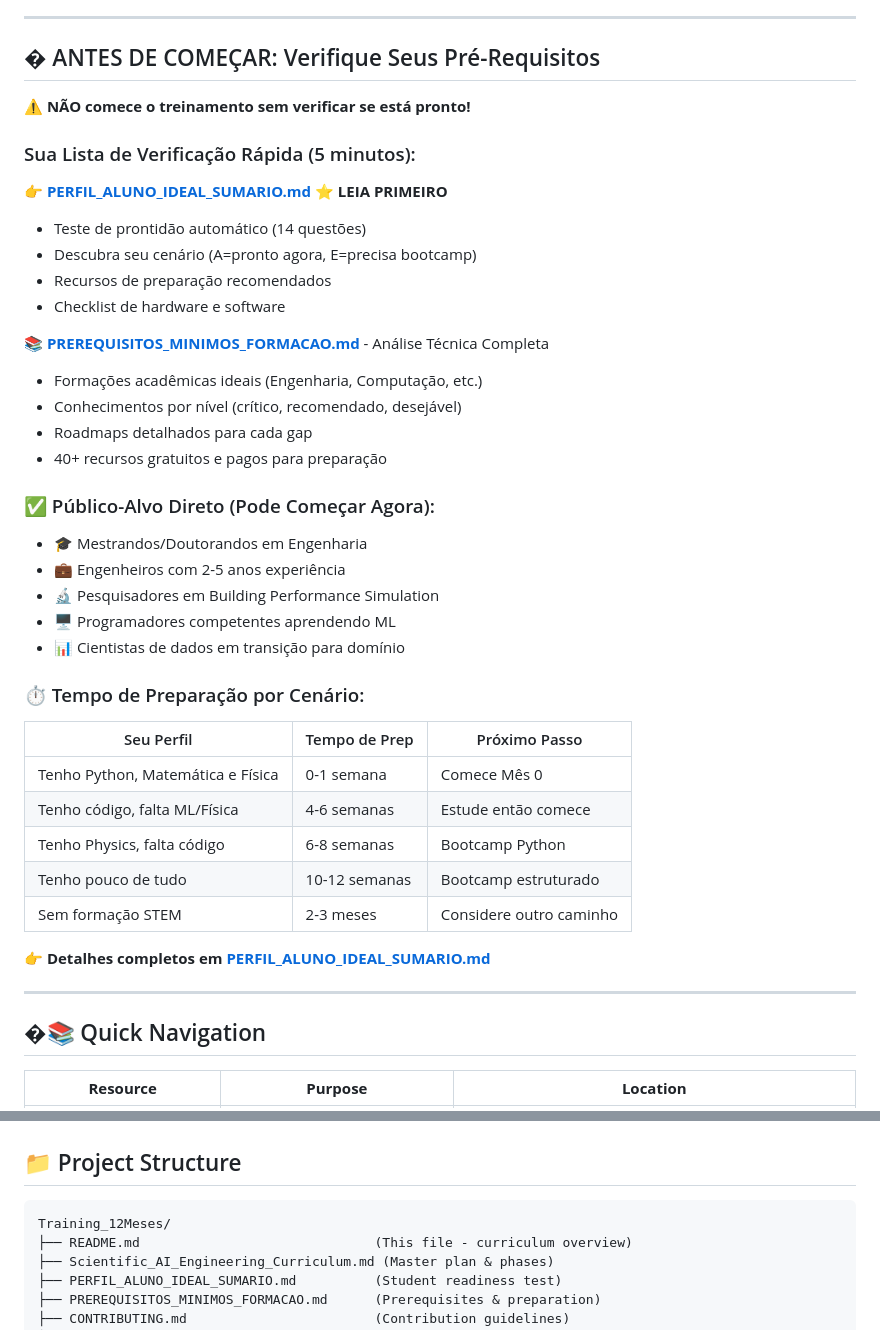
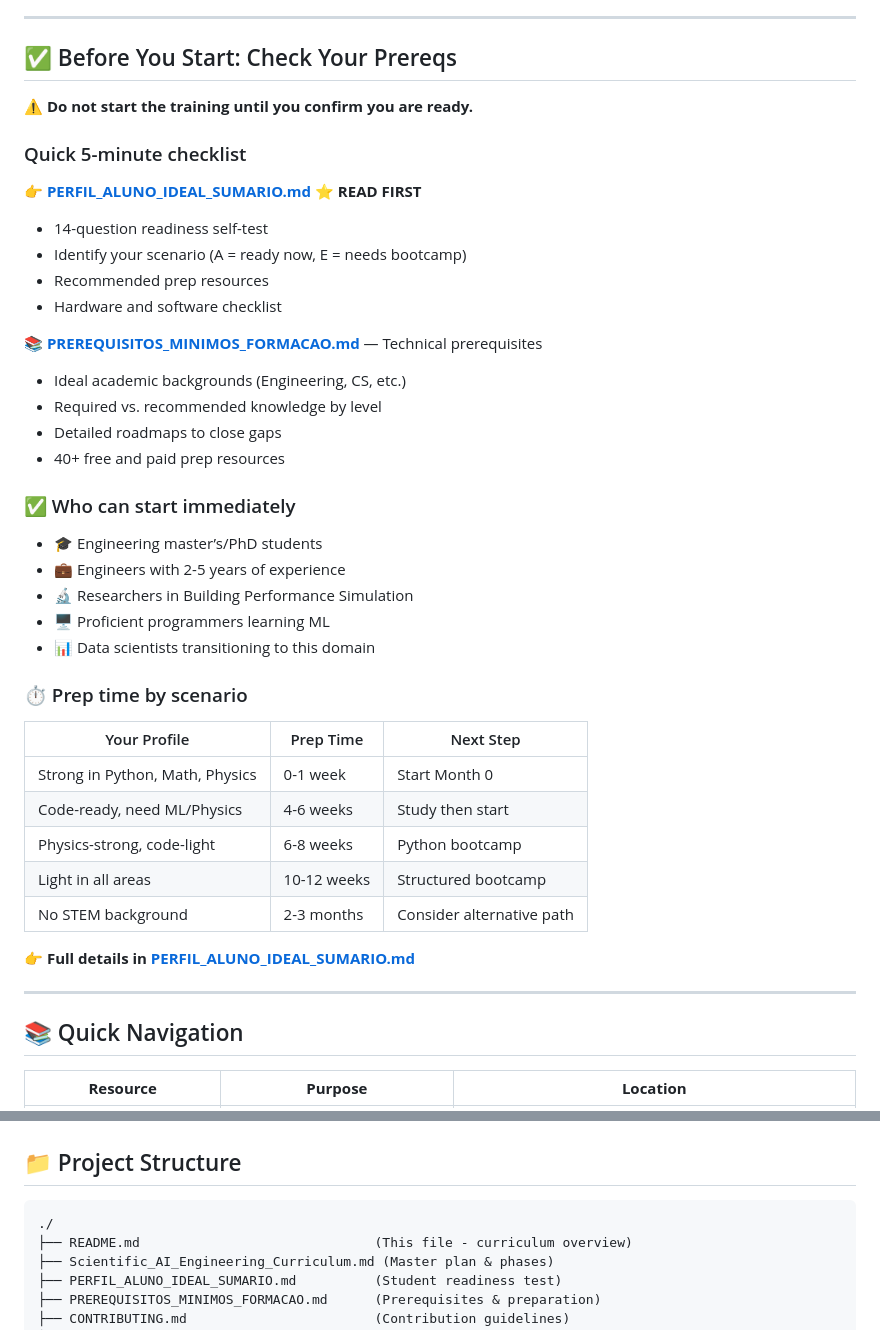
Before and after one commit to joao-petreche/ai-engineering-curriculum, a Markdown page: README.md, 2 parts joined by grey strips. Rendered like a GitHub page.

Commit message:
Translate prereqs section to English

````diff
--- a/README.md
+++ b/README.md
@@ -30,46 +30,46 @@ This is a **production-ready, open-source curriculum** developed for advanced tr
 
 ---
 
-## � ANTES DE COMEÇAR: Verifique Seus Pré-Requisitos
+## ✅ Before You Start: Check Your Prereqs
 
-**⚠️ NÃO comece o treinamento sem verificar se está pronto!**
+**⚠️ Do not start the training until you confirm you are ready.**
 
-### Sua Lista de Verificação Rápida (5 minutos):
+### Quick 5-minute checklist
 
-👉 **[PERFIL_ALUNO_IDEAL_SUMARIO.md](PERFIL_ALUNO_IDEAL_SUMARIO.md)** ⭐ **LEIA PRIMEIRO**
-- Teste de prontidão automático (14 questões)
-- Descubra seu cenário (A=pronto agora, E=precisa bootcamp)
-- Recursos de preparação recomendados
-- Checklist de hardware e software
+👉 **[PERFIL_ALUNO_IDEAL_SUMARIO.md](PERFIL_ALUNO_IDEAL_SUMARIO.md)** ⭐ **READ FIRST**
+- 14-question readiness self-test
+- Identify your scenario (A = ready now, E = needs bootcamp)
+- Recommended prep resources
+- Hardware and software checklist
 
-📚 **[PREREQUISITOS_MINIMOS_FORMACAO.md](PREREQUISITOS_MINIMOS_FORMACAO.md)** - Análise Técnica Completa
-- Formações acadêmicas ideais (Engenharia, Computação, etc.)
-- Conhecimentos por nível (crítico, recomendado, desejável)
-- Roadmaps detalhados para cada gap
-- 40+ recursos gratuitos e pagos para preparação
+📚 **[PREREQUISITOS_MINIMOS_FORMACAO.md](PREREQUISITOS_MINIMOS_FORMACAO.md)** — Technical prerequisites
+- Ideal academic backgrounds (Engineering, CS, etc.)
+- Required vs. recommended knowledge by level
+- Detailed roadmaps to close gaps
+- 40+ free and paid prep resources
 
-### ✅ Público-Alvo Direto (Pode Começar Agora):
-- 🎓 Mestrandos/Doutorandos em Engenharia
-- 💼 Engenheiros com 2-5 anos experiência
-- 🔬 Pesquisadores em Building Performance Simulation
-- 🖥️ Programadores competentes aprendendo ML
-- 📊 Cientistas de dados em transição para domínio
+### ✅ Who can start immediately
+- 🎓 Engineering master’s/PhD students
+- 💼 Engineers with 2-5 years of experience
+- 🔬 Researchers in Building Performance Simulation
+- 🖥️ Proficient programmers learning ML
+- 📊 Data scientists transitioning to this domain
 
-### ⏱️ Tempo de Preparação por Cenário:
+### ⏱️ Prep time by scenario
 
-| Seu Perfil | Tempo de Prep | Próximo Passo |
+| Your Profile | Prep Time | Next Step |
 |-----------|--------------|---------------|
-| Tenho Python, Matemática e Física | 0-1 semana | Comece Mês 0 |
-| Tenho código, falta ML/Física | 4-6 semanas | Estude então comece |
-| Tenho Physics, falta código | 6-8 semanas | Bootcamp Python |
-| Tenho pouco de tudo | 10-12 semanas | Bootcamp estruturado |
-| Sem formação STEM | 2-3 meses | Considere outro caminho |
+| Strong in Python, Math, Physics | 0-1 week | Start Month 0 |
+| Code-ready, need ML/Physics | 4-6 weeks | Study then start |
+| Physics-strong, code-light | 6-8 weeks | Python bootcamp |
+| Light in all areas | 10-12 weeks | Structured bootcamp |
+| No STEM background | 2-3 months | Consider alternative path |
 
-👉 **Detalhes completos em [PERFIL_ALUNO_IDEAL_SUMARIO.md](PERFIL_ALUNO_IDEAL_SUMARIO.md)**
+👉 **Full details in [PERFIL_ALUNO_IDEAL_SUMARIO.md](PERFIL_ALUNO_IDEAL_SUMARIO.md)**
 
 ---
 
-## �📚 Quick Navigation
+## 📚 Quick Navigation
 
 | **Resource** | **Purpose** | **Location** |
 |------------|----------|-----------|
@@ -243,7 +243,7 @@ Copy-Item -Path "C:\Users\joaop\Downloads\FAPESP\Training_12Meses" `
 ## 📁 Project Structure
 
 ```
-Training_12Meses/
+./
 ├── README.md                              (This file - curriculum overview)
 ├── Scientific_AI_Engineering_Curriculum.md (Master plan & phases)
 ├── PERFIL_ALUNO_IDEAL_SUMARIO.md          (Student readiness test)
````
Also changed, not shown: other parts of README.md (+1 -1 lines).
